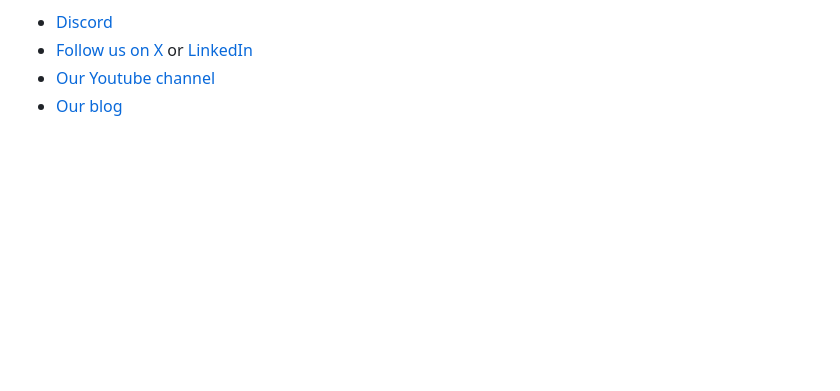
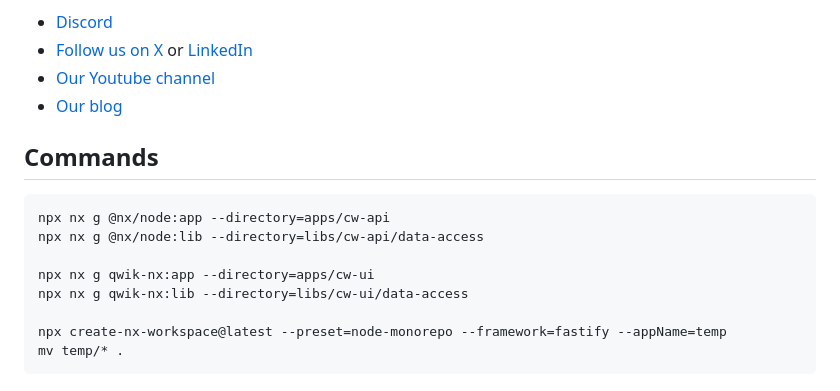
Before and after one commit to ehuang47/cosmic-wiki, a Markdown page: README.md, the part around the change. GitHub-like rendering; blank space fills up the shorter version.

Commit message:
update nx commands

````diff
--- a/README.md
+++ b/README.md
@@ -80,3 +80,16 @@ And join the Nx community:
 - [Follow us on X](https://twitter.com/nxdevtools) or [LinkedIn](https://www.linkedin.com/company/nrwl)
 - [Our Youtube channel](https://www.youtube.com/@nxdevtools)
 - [Our blog](https://nx.dev/blog?utm_source=nx_project&utm_medium=readme&utm_campaign=nx_projects)
+
+## Commands
+
+```sh
+npx nx g @nx/node:app --directory=apps/cw-api
+npx nx g @nx/node:lib --directory=libs/cw-api/data-access
+
+npx nx g qwik-nx:app --directory=apps/cw-ui
+npx nx g qwik-nx:lib --directory=libs/cw-ui/data-access
+
+npx create-nx-workspace@latest --preset=node-monorepo --framework=fastify --appName=temp
+mv temp/* .
+```
````
